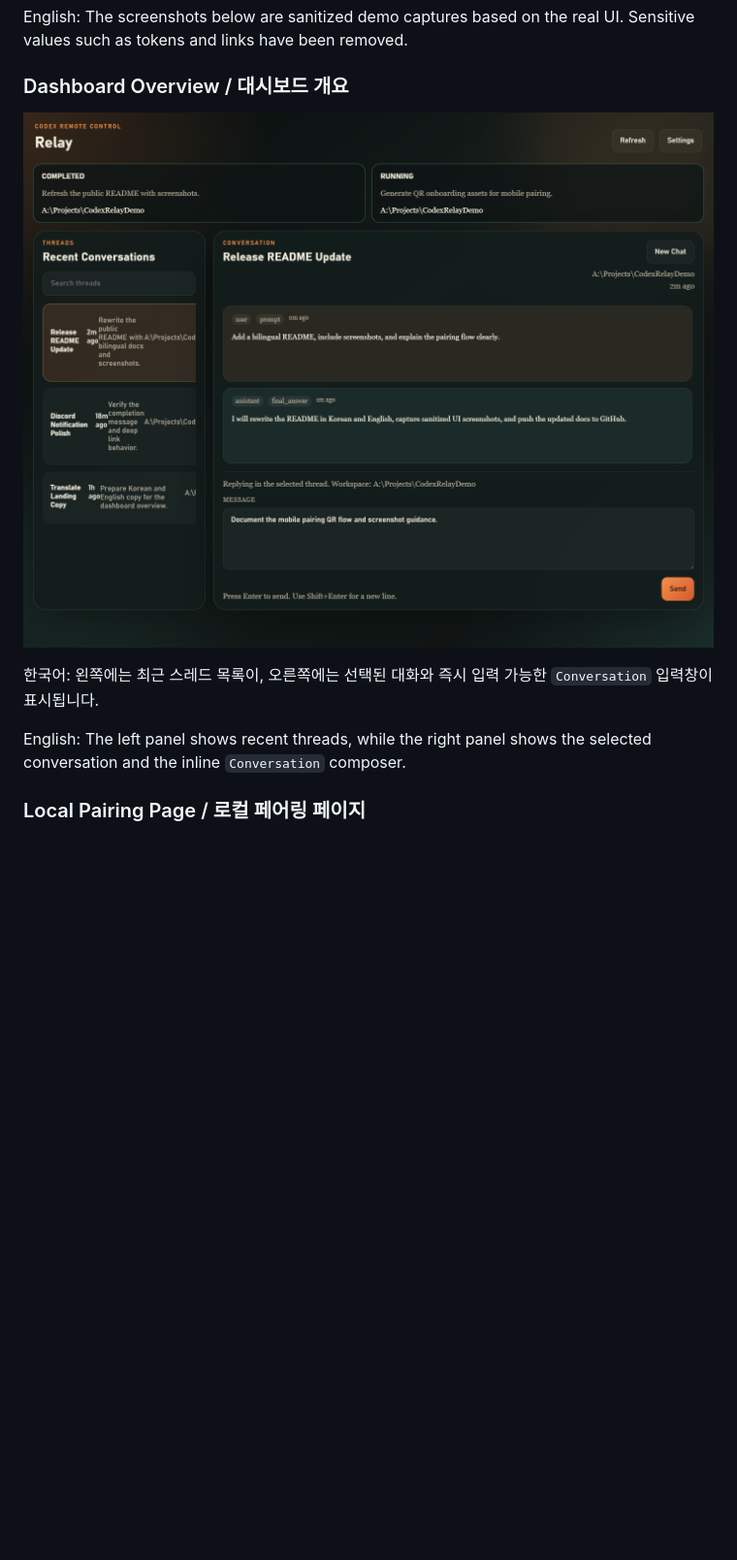
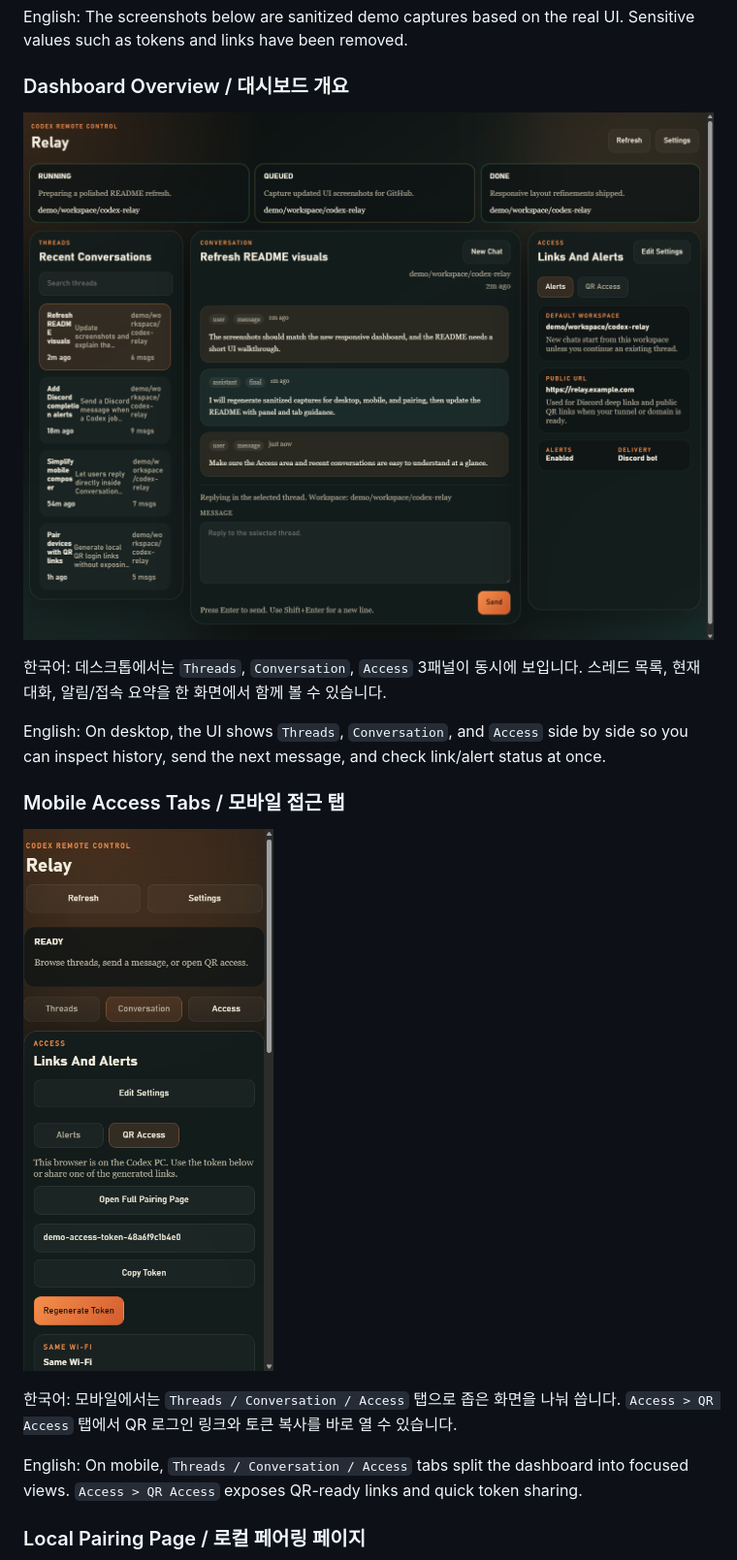
Before and after one commit to cyy1133/Codex-Relay, a Markdown page: README.md, the part around the change printed below. Shown: that part at 97% size. Rendered like a GitHub page; pictures changed too: docs/images/dashboard-overview.png, docs/images/mobile-access.png (added); blank space fills up the shorter version.

```diff
--- a/README.md
+++ b/README.md
@@ -14,9 +14,17 @@ English: The screenshots below are sanitized demo captures based on the real UI.
 
 ![Codex Relay dashboard overview](docs/images/dashboard-overview.png)
 
-한국어: 왼쪽에는 최근 스레드 목록이, 오른쪽에는 선택된 대화와 즉시 입력 가능한 `Conversation` 입력창이 표시됩니다.
+한국어: 데스크톱에서는 `Threads`, `Conversation`, `Access` 3패널이 동시에 보입니다. 스레드 목록, 현재 대화, 알림/접속 요약을 한 화면에서 함께 볼 수 있습니다.
 
-English: The left panel shows recent threads, while the right panel shows the selected conversation and the inline `Conversation` composer.
+English: On desktop, the UI shows `Threads`, `Conversation`, and `Access` side by side so you can inspect history, send the next message, and check link/alert status at once.
+
+### Mobile Access Tabs / 모바일 접근 탭
+
+![Codex Relay mobile access tabs](docs/images/mobile-access.png)
+
+한국어: 모바일에서는 `Threads / Conversation / Access` 탭으로 좁은 화면을 나눠 씁니다. `Access > QR Access` 탭에서 QR 로그인 링크와 토큰 복사를 바로 열 수 있습니다.
+
+English: On mobile, `Threads / Conversation / Access` tabs split the dashboard into focused views. `Access > QR Access` exposes QR-ready links and quick token sharing.
 
 ### Local Pairing Page / 로컬 페어링 페이지
 
```
Also changed, not shown: other parts of README.md (+12 -2 lines), docs/images/pairing-overview.png.
